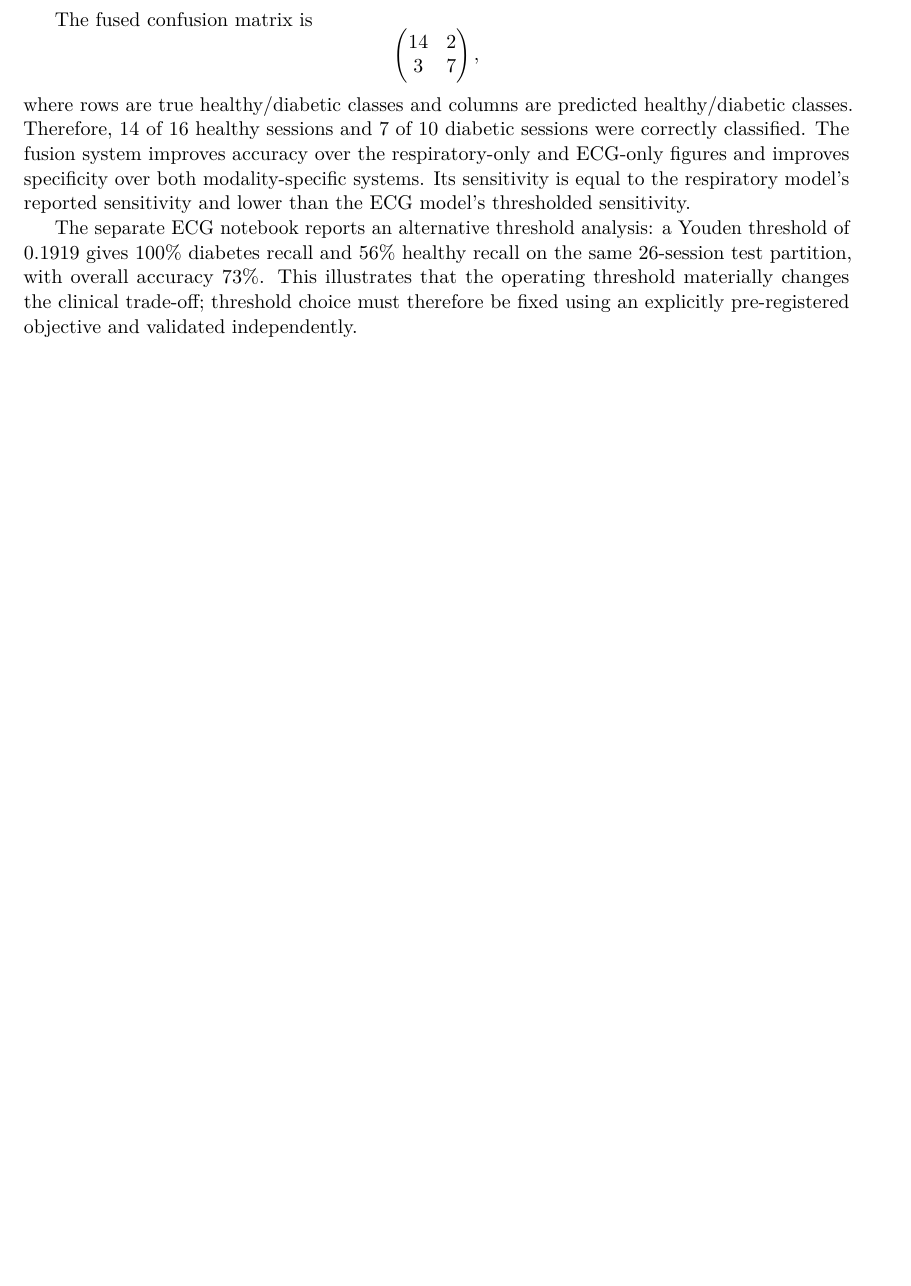
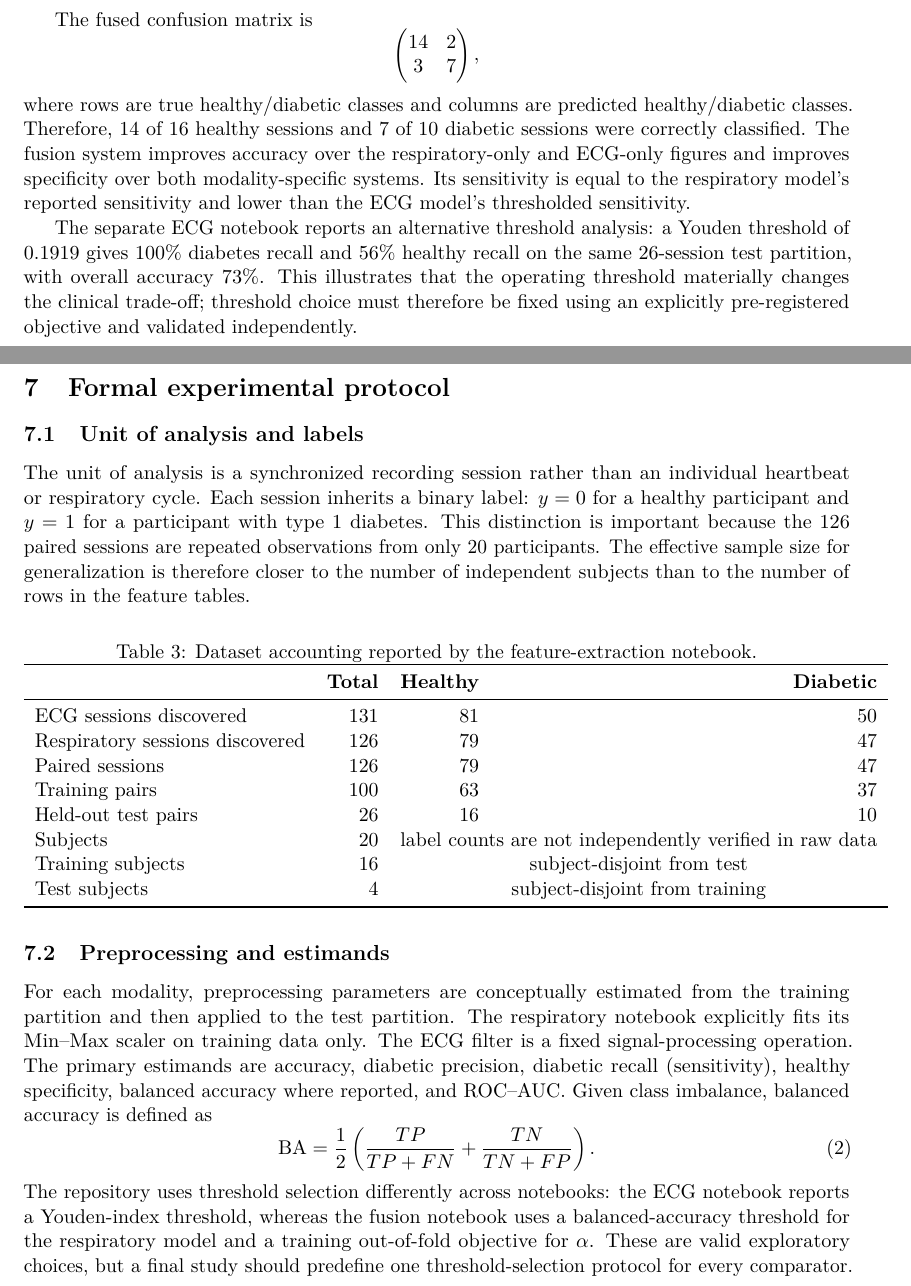
Before and after one commit to WaelMelkiMelki/Non-invasive-detection-of-diabetes-using-a-multimodal-approach, a LaTeX paper (report.tex): part of page 4 of 6 before the commit and two parts of pages 5 and 6 of 9 after it, the two joined at a grey line, cut so that both start at the same text, the shorter picture padded with empty space. Compiled offline with pdfLaTeX.

Commit message:
Enrich academic report with protocol and validity analysis
Co-authored-by: arena-agent <297053741+arena-agent@users.noreply.github.com>

```diff
--- a/report.tex
+++ b/report.tex
@@ -138,3 +138,34 @@ where rows are true healthy/diabetic classes and columns are predicted healthy/d
 
 The separate ECG notebook reports an alternative threshold analysis: a Youden threshold of 0.1919 gives 100\% diabetes recall and 56\% healthy recall on the same 26-session test partition, with overall accuracy 73\%. This illustrates that the operating threshold materially changes the clinical trade-off; threshold choice must therefore be fixed using an explicitly pre-registered objective and validated independently.
 
+
+\section{Formal experimental protocol}
+\subsection{Unit of analysis and labels}
+The unit of analysis is a synchronized recording session rather than an individual heartbeat or respiratory cycle. Each session inherits a binary label: $y=0$ for a healthy participant and $y=1$ for a participant with type 1 diabetes. This distinction is important because the 126 paired sessions are repeated observations from only 20 participants. The effective sample size for generalization is therefore closer to the number of independent subjects than to the number of rows in the feature tables.
+
+\begin{table}[H]
+\centering
+\caption{Dataset accounting reported by the feature-extraction notebook.}
+\label{tab:dataset}
+\begin{tabular}{lrrr}
+\toprule
+ & \textbf{Total} & \textbf{Healthy} & \textbf{Diabetic}\\
+\midrule
+ECG sessions discovered & 131 & 81 & 50\\
+Respiratory sessions discovered & 126 & 79 & 47\\
+Paired sessions & 126 & 79 & 47\\
+Training pairs & 100 & 63 & 37\\
+Held-out test pairs & 26 & 16 & 10\\
+Subjects & 20 & \multicolumn{2}{c}{label counts are not independently verified in raw data}\\
+Training subjects & 16 & \multicolumn{2}{c}{subject-disjoint from test}\\
+Test subjects & 4 & \multicolumn{2}{c}{subject-disjoint from training}\\
+\bottomrule
+\end{tabular}
+\end{table}
+
+\subsection{Preprocessing and estimands}
+For each modality, preprocessing parameters are conceptually estimated from the training partition and then applied to the test partition. The respiratory notebook explicitly fits its Min--Max scaler on training data only. The ECG filter is a fixed signal-processing operation. The primary estimands are accuracy, diabetic precision, diabetic recall (sensitivity), healthy specificity, balanced accuracy where reported, and ROC--AUC. Given class imbalance, balanced accuracy is defined as
+\begin{equation}
+  \mathrm{BA}=\frac{1}{2}\left(\frac{TP}{TP+FN}+\frac{TN}{TN+FP}\right).
+\end{equation}
+The repository uses threshold selection differently across notebooks: the ECG notebook reports a Youden-index threshold, whereas the fusion notebook uses a balanced-accuracy threshold for the respiratory model and a training out-of-fold objective for $\alpha$. These are valid exploratory choices, but a final study should predefine one threshold-selection protocol for every comparator.
```
Also changed, not shown: report.tex (33 more changed lines).
